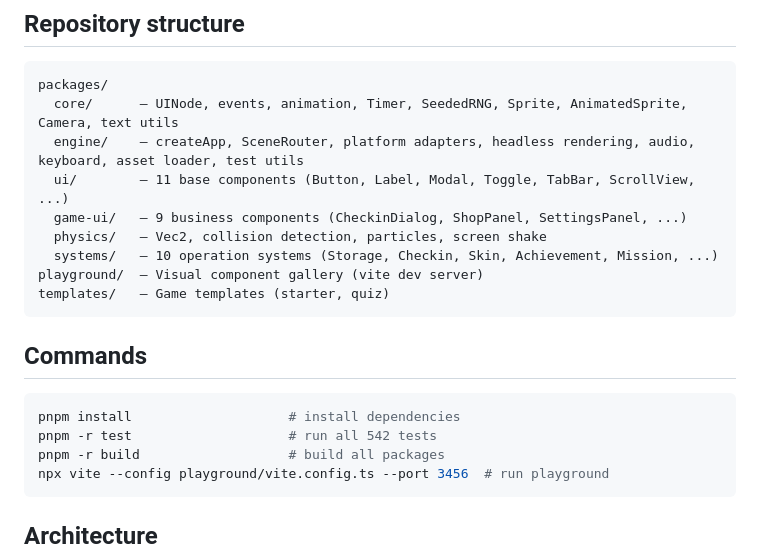
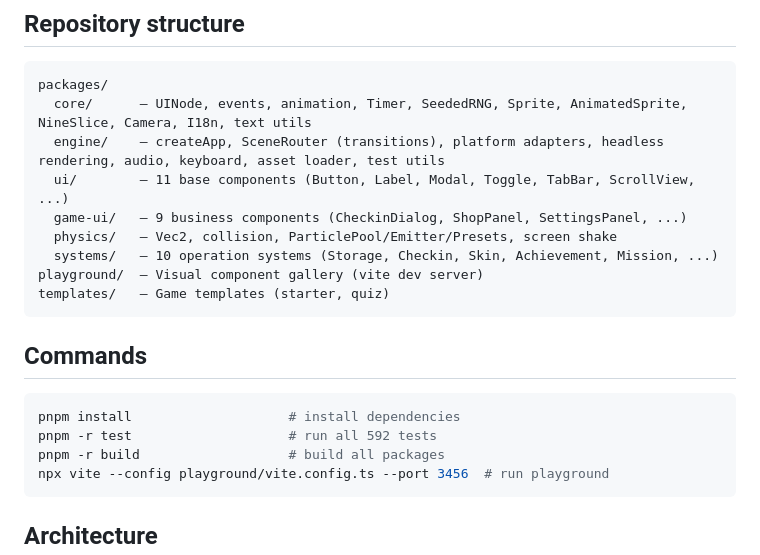
Before and after one commit to lucid-2d/lucid, a Markdown page: CLAUDE.md, the part around the change. GitHub-like rendering.

````diff
--- a/CLAUDE.md
+++ b/CLAUDE.md
@@ -8,11 +8,11 @@ Lucid is a Canvas 2D game framework designed for AI agents to build, inspect, de
 
 ```
 packages/
-  core/      — UINode, events, animation, Timer, SeededRNG, Sprite, AnimatedSprite, Camera, text utils
-  engine/    — createApp, SceneRouter, platform adapters, headless rendering, audio, keyboard, asset loader, test utils
+  core/      — UINode, events, animation, Timer, SeededRNG, Sprite, AnimatedSprite, NineSlice, Camera, I18n, text utils
+  engine/    — createApp, SceneRouter (transitions), platform adapters, headless rendering, audio, keyboard, asset loader, test utils
   ui/        — 11 base components (Button, Label, Modal, Toggle, TabBar, ScrollView, ...)
   game-ui/   — 9 business components (CheckinDialog, ShopPanel, SettingsPanel, ...)
-  physics/   — Vec2, collision detection, particles, screen shake
+  physics/   — Vec2, collision, ParticlePool/Emitter/Presets, screen shake
   systems/   — 10 operation systems (Storage, Checkin, Skin, Achievement, Mission, ...)
 playground/  — Visual component gallery (vite dev server)
 templates/   — Game templates (starter, quiz)
@@ -22,7 +22,7 @@ templates/   — Game templates (starter, quiz)
 
 ```bash
 pnpm install                    # install dependencies
-pnpm -r test                    # run all 542 tests
+pnpm -r test                    # run all 592 tests
 pnpm -r build                   # build all packages
 npx vite --config playground/vite.config.ts --port 3456  # run playground
 ```
````
Also changed, not shown: README.md (+11 -7 lines).
